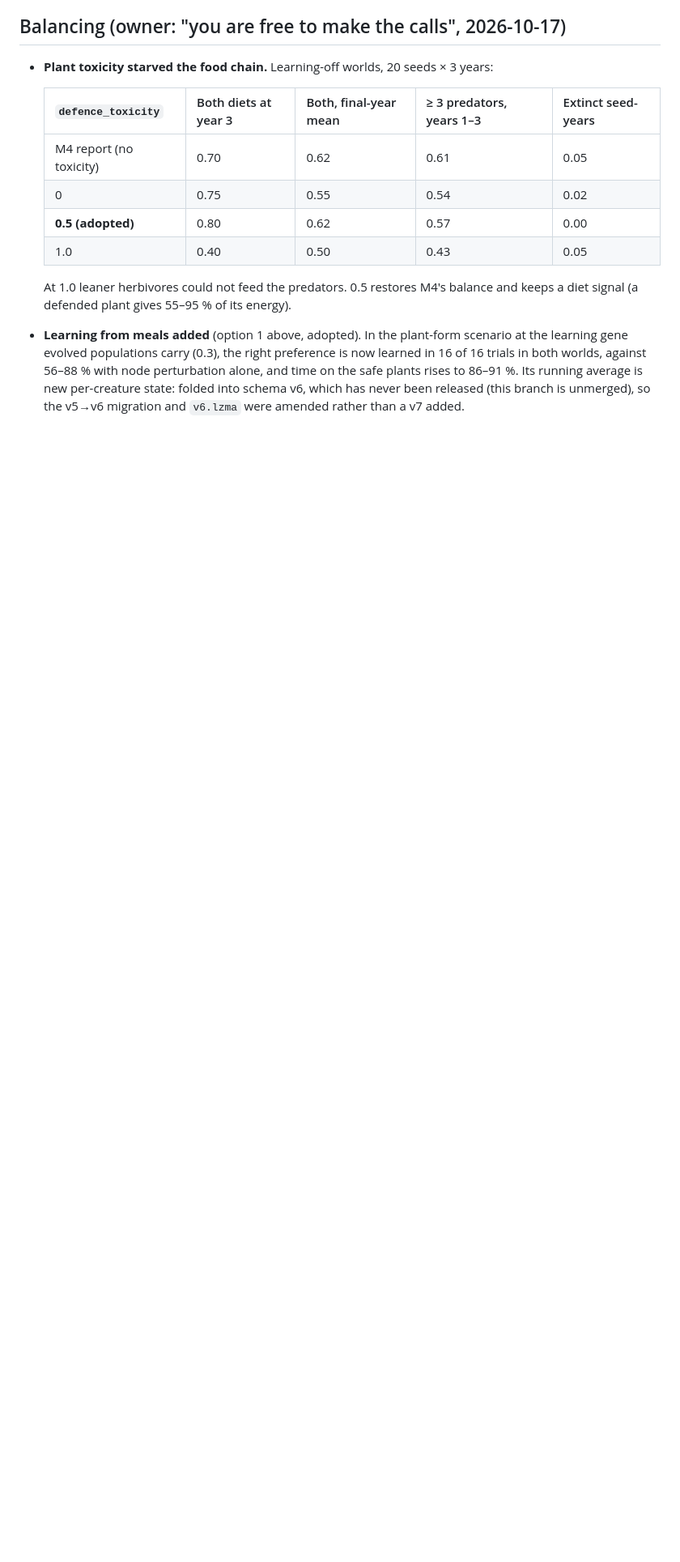
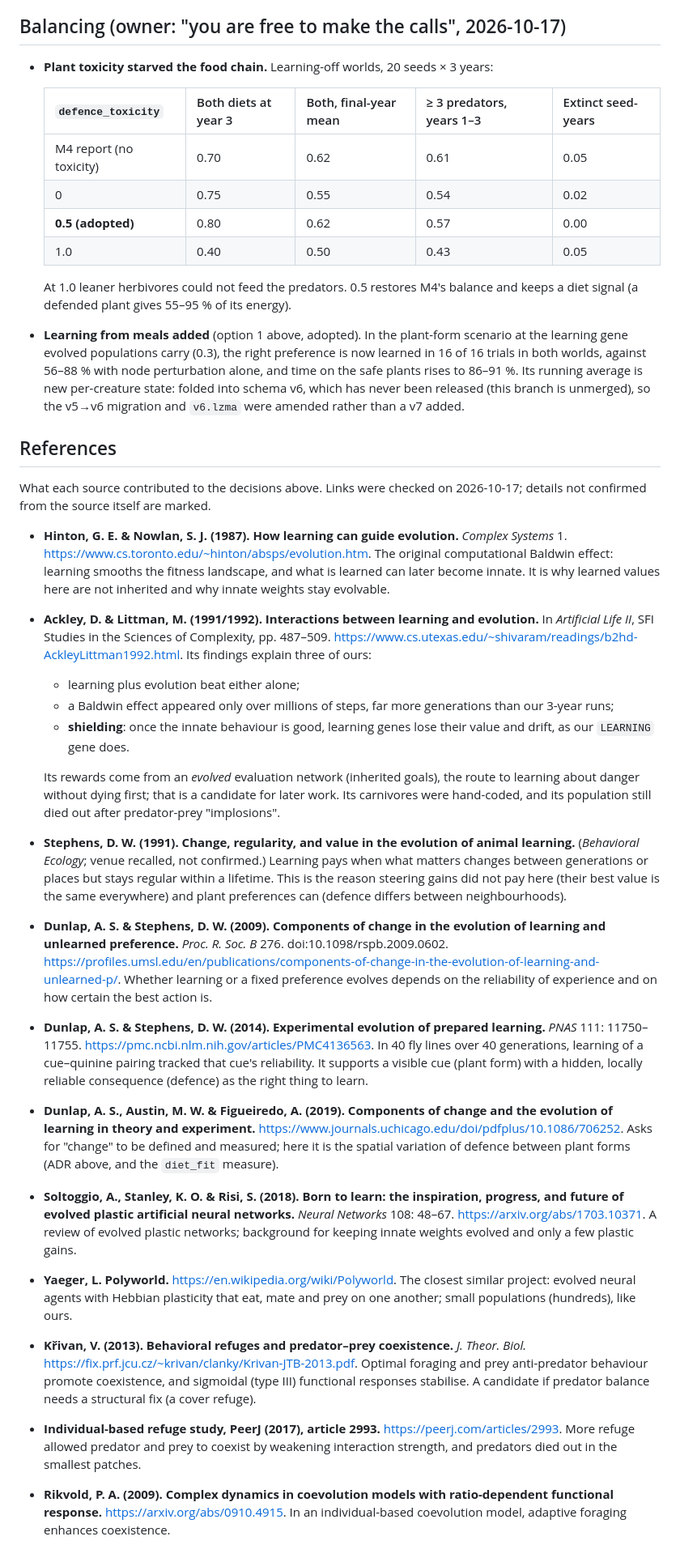
Before and after one commit to mlisi1/Lineage, a Markdown page: docs/decisions/0009-lifetime-learning.md, the part around the change. Shown at 81% size. Rendered like a GitHub page; blank space fills up the shorter version.

Commit message:
docs: references behind the M5 learning design and balancing [M5]

```diff
--- a/docs/decisions/0009-lifetime-learning.md
+++ b/docs/decisions/0009-lifetime-learning.md
@@ -264,3 +264,66 @@ learns in 60 episodes.
   time on the safe plants rises to 86–91 %. Its running average is new per-creature
   state: folded into schema v6, which has never been released (this branch is
   unmerged), so the v5→v6 migration and `v6.lzma` were amended rather than a v7 added.
+
+## References
+
+What each source contributed to the decisions above. Links were checked on 2026-10-17;
+details not confirmed from the source itself are marked.
+
+- **Hinton, G. E. & Nowlan, S. J. (1987). How learning can guide evolution.** *Complex
+  Systems* 1. <https://www.cs.toronto.edu/~hinton/absps/evolution.htm>. The original
+  computational Baldwin effect: learning smooths the fitness landscape, and what is
+  learned can later become innate. It is why learned values here are not inherited and
+  why innate weights stay evolvable.
+- **Ackley, D. & Littman, M. (1991/1992). Interactions between learning and evolution.**
+  In *Artificial Life II*, SFI Studies in the Sciences of Complexity, pp. 487–509.
+  <https://www.cs.utexas.edu/~shivaram/readings/b2hd-AckleyLittman1992.html>. Its
+  findings explain three of ours:
+  - learning plus evolution beat either alone;
+  - a Baldwin effect appeared only over millions of steps, far more generations than our
+    3-year runs;
+  - **shielding**: once the innate behaviour is good, learning genes lose their value and
+    drift, as our `LEARNING` gene does.
+
+  Its rewards come from an *evolved* evaluation network (inherited goals), the route to
+  learning about danger without dying first; that is a candidate for later work. Its
+  carnivores were hand-coded, and its population still died out after predator-prey
+  "implosions".
+- **Stephens, D. W. (1991). Change, regularity, and value in the evolution of animal
+  learning.** (*Behavioral Ecology*; venue recalled, not confirmed.) Learning pays when
+  what matters changes between generations or places but stays regular within a
+  lifetime. This is the reason steering gains did not pay here (their best value is the
+  same everywhere) and plant preferences can (defence differs between neighbourhoods).
+- **Dunlap, A. S. & Stephens, D. W. (2009). Components of change in the evolution of
+  learning and unlearned preference.** *Proc. R. Soc. B* 276. doi:10.1098/rspb.2009.0602.
+  <https://profiles.umsl.edu/en/publications/components-of-change-in-the-evolution-of-learning-and-unlearned-p/>.
+  Whether learning or a fixed preference evolves depends on the reliability of
+  experience and on how certain the best action is.
+- **Dunlap, A. S. & Stephens, D. W. (2014). Experimental evolution of prepared
+  learning.** *PNAS* 111: 11750–11755. <https://pmc.ncbi.nlm.nih.gov/articles/PMC4136563>.
+  In 40 fly lines over 40 generations, learning of a cue–quinine pairing tracked that
+  cue's reliability. It supports a visible cue (plant form) with a hidden, locally
+  reliable consequence (defence) as the right thing to learn.
+- **Dunlap, A. S., Austin, M. W. & Figueiredo, A. (2019). Components of change and the
+  evolution of learning in theory and experiment.**
+  <https://www.journals.uchicago.edu/doi/pdfplus/10.1086/706252>. Asks for "change" to be
+  defined and measured; here it is the spatial variation of defence between plant forms
+  (ADR above, and the `diet_fit` measure).
+- **Soltoggio, A., Stanley, K. O. & Risi, S. (2018). Born to learn: the inspiration,
+  progress, and future of evolved plastic artificial neural networks.** *Neural
+  Networks* 108: 48–67. <https://arxiv.org/abs/1703.10371>. A review of evolved plastic
+  networks; background for keeping innate weights evolved and only a few plastic gains.
+- **Yaeger, L. Polyworld.** <https://en.wikipedia.org/wiki/Polyworld>. The closest similar
+  project: evolved neural agents with Hebbian plasticity that eat, mate and prey on one
+  another; small populations (hundreds), like ours.
+- **Křivan, V. (2013). Behavioral refuges and predator–prey coexistence.** *J. Theor.
+  Biol.* <https://fix.prf.jcu.cz/~krivan/clanky/Krivan-JTB-2013.pdf>. Optimal foraging and
+  prey anti-predator behaviour promote coexistence, and sigmoidal (type III) functional
+  responses stabilise. A candidate if predator balance needs a structural fix (a cover
+  refuge).
+- **Individual-based refuge study, PeerJ (2017), article 2993.**
+  <https://peerj.com/articles/2993>. More refuge allowed predator and prey to coexist by
+  weakening interaction strength, and predators died out in the smallest patches.
+- **Rikvold, P. A. (2009). Complex dynamics in coevolution models with ratio-dependent
+  functional response.** <https://arxiv.org/abs/0910.4915>. In an individual-based
+  coevolution model, adaptive foraging enhances coexistence.
```
Also changed, not shown: docs/design/creatures.md (+3 -0 lines).
